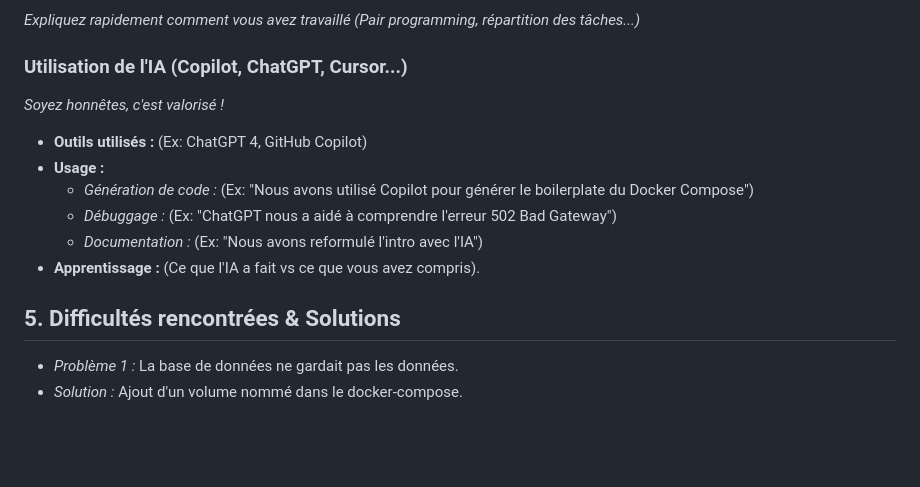
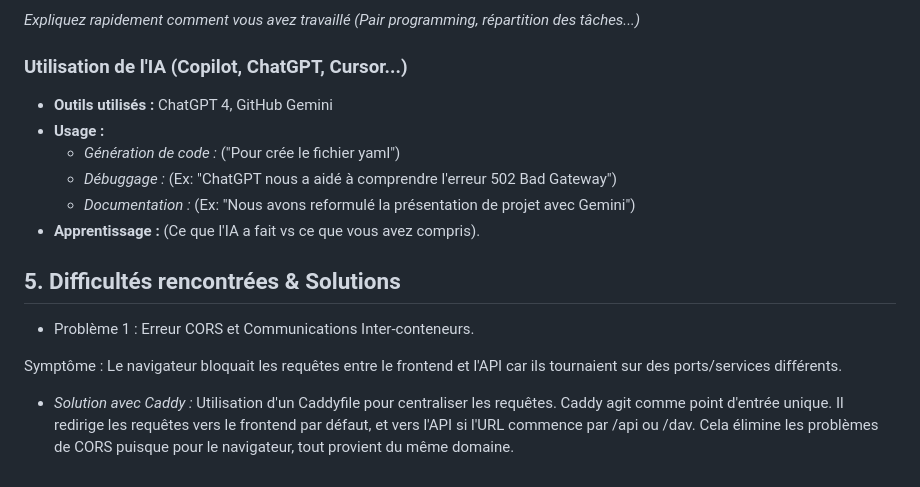
Before and after one commit to bassimtbb/Note_in_Nator, a Markdown page: README.md, the part around one of its changes. GitHub-like rendering; blank space fills up the shorter version.

```diff
--- a/README.md
+++ b/README.md
@@ -73,15 +73,17 @@ Pour lancer le projet localement :
 *Expliquez rapidement comment vous avez travaillé (Pair programming, répartition des tâches...)*
 
 ### Utilisation de l'IA (Copilot, ChatGPT, Cursor...)
-*Soyez honnêtes, c'est valorisé !*
 
-* **Outils utilisés :** (Ex: ChatGPT 4, GitHub Copilot)
+* **Outils utilisés :** ChatGPT 4, GitHub Gemini
 * **Usage :**
-    * *Génération de code :* (Ex: "Nous avons utilisé Copilot pour générer le boilerplate du Docker Compose")
+    * *Génération de code :* ("Pour crée le fichier yaml")
     * *Débuggage :* (Ex: "ChatGPT nous a aidé à comprendre l'erreur 502 Bad Gateway")
-    * *Documentation :* (Ex: "Nous avons reformulé l'intro avec l'IA")
+    * *Documentation :* (Ex: "Nous avons reformulé la présentation de projet avec Gemini")
 * **Apprentissage :** (Ce que l'IA a fait vs ce que vous avez compris).
 
 ## 5. Difficultés rencontrées & Solutions
-* *Problème 1 :* La base de données ne gardait pas les données.
-* *Solution :* Ajout d'un volume nommé dans le docker-compose.
+* Problème 1 : Erreur CORS et Communications Inter-conteneurs.
+
+Symptôme : Le navigateur bloquait les requêtes entre le frontend et l'API car ils tournaient sur des ports/services différents.
+
+* *Solution avec Caddy :* Utilisation d'un Caddyfile pour centraliser les requêtes. Caddy agit comme point d'entrée unique. Il redirige les requêtes vers le frontend par défaut, et vers l'API si l'URL commence par /api ou /dav. Cela élimine les problèmes de CORS puisque pour le navigateur, tout provient du même domaine.
```
Also changed, not shown: other parts of README.md (+1 -1 lines).
